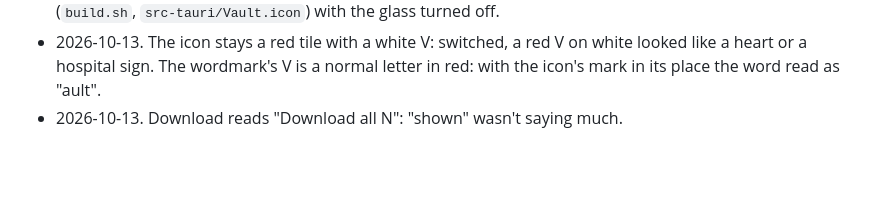
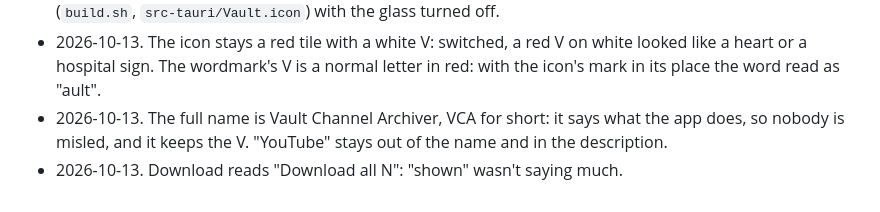
Before and after one commit to andres-al-campos/Vault, a Markdown page: AGENTS.md, the part around the change. GitHub-like rendering; blank space fills up the shorter version.

Commit message:
Name: Vault Channel Archiver
Co-Authored-By: Claude Opus 5.5 <noreply@anthropic.com>

```diff
--- a/AGENTS.md
+++ b/AGENTS.md
@@ -81,4 +81,7 @@ Look-and-feel calls, with the reason given at the time.
   white looked like a heart or a hospital sign. The wordmark's V is a
   normal letter in red: with the icon's mark in its place the word read as
   "ault".
+- 2026-10-13. The full name is Vault Channel Archiver, VCA for short: it says
+  what the app does, so nobody is misled, and it keeps the V. "YouTube"
+  stays out of the name and in the description.
 - 2026-10-13. Download reads "Download all N": "shown" wasn't saying much.
```
Also changed, not shown: 1 other file.
